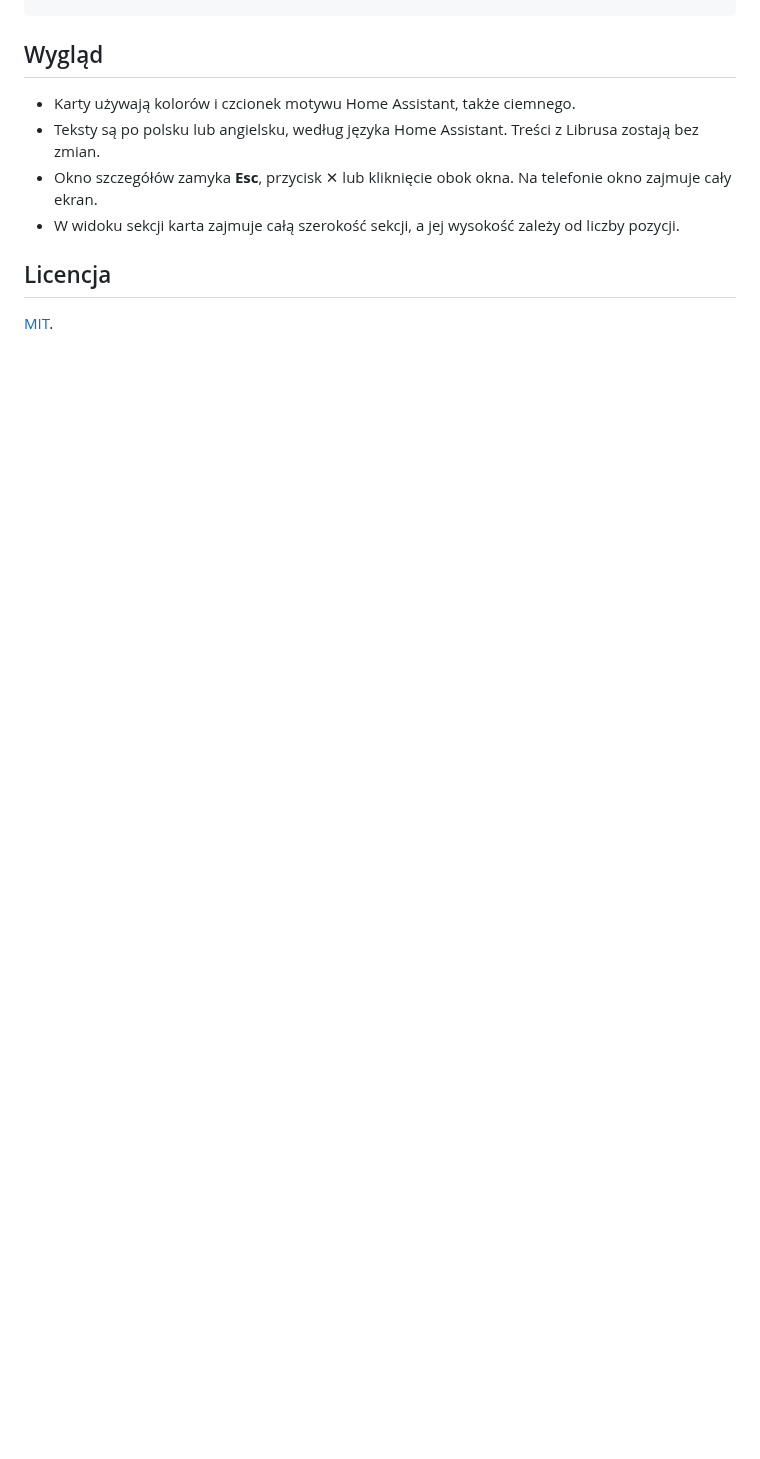
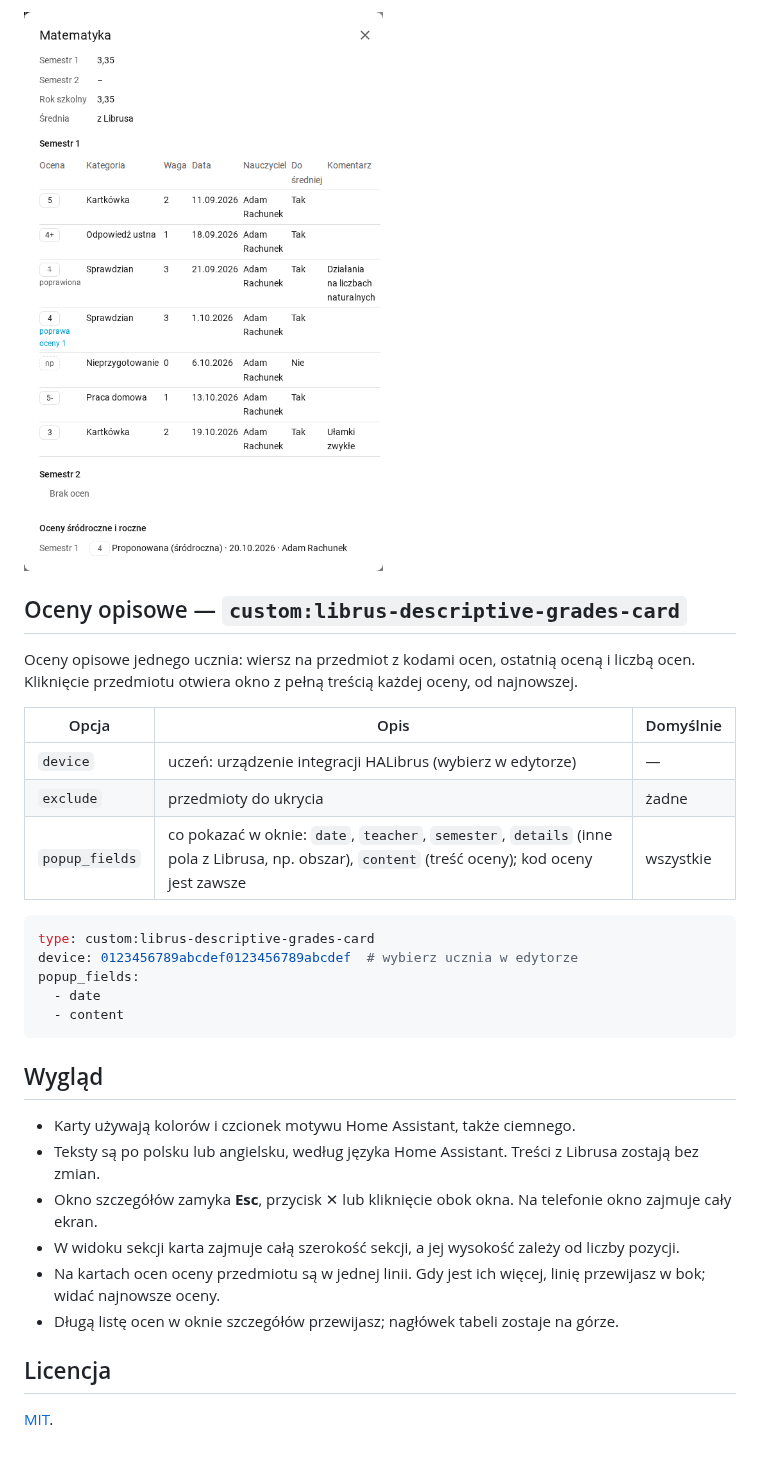
Before and after one commit to Tomasz-Mankowski/librus-apix-homeassistant-ui, a Markdown page: README.md, the part around one of its changes. Rendered like a GitHub page; pictures changed too: docs/grades-popup.png (added); blank space fills up the shorter version.

````diff
--- a/README.md
+++ b/README.md
@@ -124,9 +160,31 @@ fields:
+![Okno ocen przedmiotu](docs/grades-popup.png)
+
+## Oceny opisowe — `custom:librus-descriptive-grades-card`
+
+Oceny opisowe jednego ucznia: wiersz na przedmiot z kodami ocen, ostatnią oceną i liczbą ocen. Kliknięcie przedmiotu otwiera okno z pełną treścią każdej oceny, od najnowszej.
+
+| Opcja | Opis | Domyślnie |
+|---|---|---|
+| `device` | uczeń: urządzenie integracji HALibrus (wybierz w edytorze) | — |
+| `exclude` | przedmioty do ukrycia | żadne |
+| `popup_fields` | co pokazać w oknie: `date`, `teacher`, `semester`, `details` (inne pola z Librusa, np. obszar), `content` (treść oceny); kod oceny jest zawsze | wszystkie |
+
+```yaml
+type: custom:librus-descriptive-grades-card
+device: 0123456789abcdef0123456789abcdef  # wybierz ucznia w edytorze
+popup_fields:
+  - date
+  - content
+```
+
 ## Wygląd
 
 - Karty używają kolorów i czcionek motywu Home Assistant, także ciemnego.
 - Teksty są po polsku lub angielsku, według języka Home Assistant. Treści z Librusa zostają bez zmian.
 - Okno szczegółów zamyka **Esc**, przycisk ✕ lub kliknięcie obok okna. Na telefonie okno zajmuje cały ekran.
 - W widoku sekcji karta zajmuje całą szerokość sekcji, a jej wysokość zależy od liczby pozycji.
+- Na kartach ocen oceny przedmiotu są w jednej linii. Gdy jest ich więcej, linię przewijasz w bok; widać najnowsze oceny.
+- Długą listę ocen w oknie szczegółów przewijasz; nagłówek tabeli zostaje na górze.
 
 ## Licencja
 
````
Also changed, not shown: other parts of README.md (+42 -6 lines), CHANGELOG.md (+19 -0 lines), docs/descriptive-grades-card.png (added), docs/grades-card.png (added).
